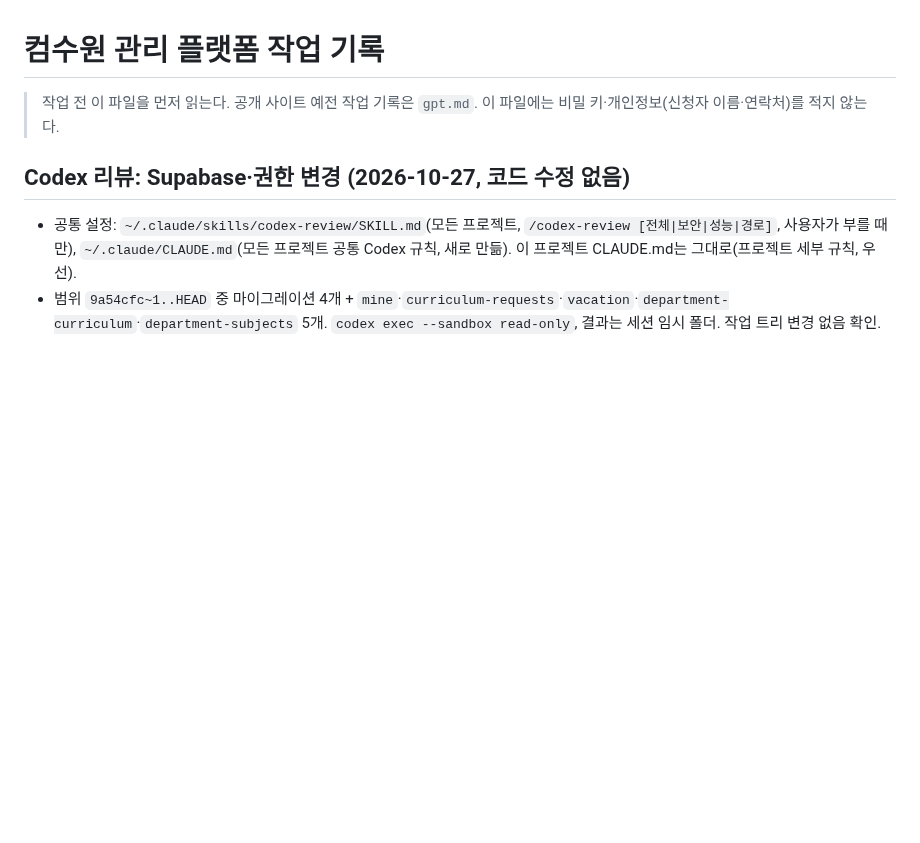
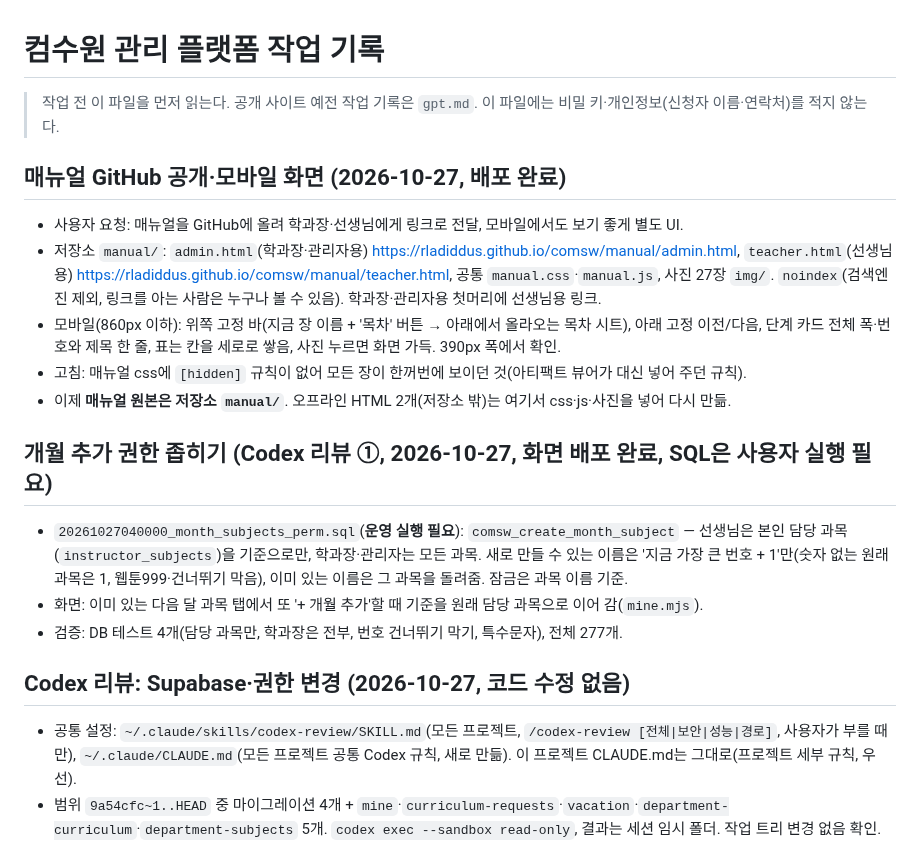
Before and after one commit to rladiddus/comsw, a Markdown page: record.md, the part around the change. Drawn GitHub-style; blank space fills up the shorter version.

Commit message:
docs: record.md에 매뉴얼 공개·개월 추가 권한 기록
Co-Authored-By: Claude Opus 5.5 <noreply@anthropic.com>

```diff
--- a/record.md
+++ b/record.md
@@ -2,6 +2,20 @@
 
 > 작업 전 이 파일을 먼저 읽는다. 공개 사이트 예전 작업 기록은 `gpt.md`.
 > 이 파일에는 비밀 키·개인정보(신청자 이름·연락처)를 적지 않는다.
+
+## 매뉴얼 GitHub 공개·모바일 화면 (2026-10-27, **배포 완료**)
+
+- 사용자 요청: 매뉴얼을 GitHub에 올려 학과장·선생님에게 링크로 전달, 모바일에서도 보기 좋게 별도 UI.
+- 저장소 `manual/`: `admin.html`(학과장·관리자용) https://rladiddus.github.io/comsw/manual/admin.html, `teacher.html`(선생님용) https://rladiddus.github.io/comsw/manual/teacher.html, 공통 `manual.css`·`manual.js`, 사진 27장 `img/`. `noindex`(검색엔진 제외, 링크를 아는 사람은 누구나 볼 수 있음). 학과장·관리자용 첫머리에 선생님용 링크.
+- 모바일(860px 이하): 위쪽 고정 바(지금 장 이름 + '목차' 버튼 → 아래에서 올라오는 목차 시트), 아래 고정 이전/다음, 단계 카드 전체 폭·번호와 제목 한 줄, 표는 칸을 세로로 쌓음, 사진 누르면 화면 가득. 390px 폭에서 확인.
+- 고침: 매뉴얼 css에 `[hidden]` 규칙이 없어 모든 장이 한꺼번에 보이던 것(아티팩트 뷰어가 대신 넣어 주던 규칙).
+- 이제 **매뉴얼 원본은 저장소 `manual/`**. 오프라인 HTML 2개(저장소 밖)는 여기서 css·js·사진을 넣어 다시 만듦.
+
+## 개월 추가 권한 좁히기 (Codex 리뷰 ①, 2026-10-27, 화면 **배포 완료**, SQL은 사용자 실행 필요)
+
+- `20261027040000_month_subjects_perm.sql`(**운영 실행 필요**): `comsw_create_month_subject` — 선생님은 본인 담당 과목(`instructor_subjects`)을 기준으로만, 학과장·관리자는 모든 과목. 새로 만들 수 있는 이름은 '지금 가장 큰 번호 + 1'만(숫자 없는 원래 과목은 1, 웹툰999·건너뛰기 막음), 이미 있는 이름은 그 과목을 돌려줌. 잠금은 과목 이름 기준.
+- 화면: 이미 있는 다음 달 과목 탭에서 또 '+ 개월 추가'할 때 기준을 원래 담당 과목으로 이어 감(`mine.mjs`).
+- 검증: DB 테스트 4개(담당 과목만, 학과장은 전부, 번호 건너뛰기 막기, 특수문자), 전체 277개.
 
 ## Codex 리뷰: Supabase·권한 변경 (2026-10-27, 코드 수정 없음)
 
```
